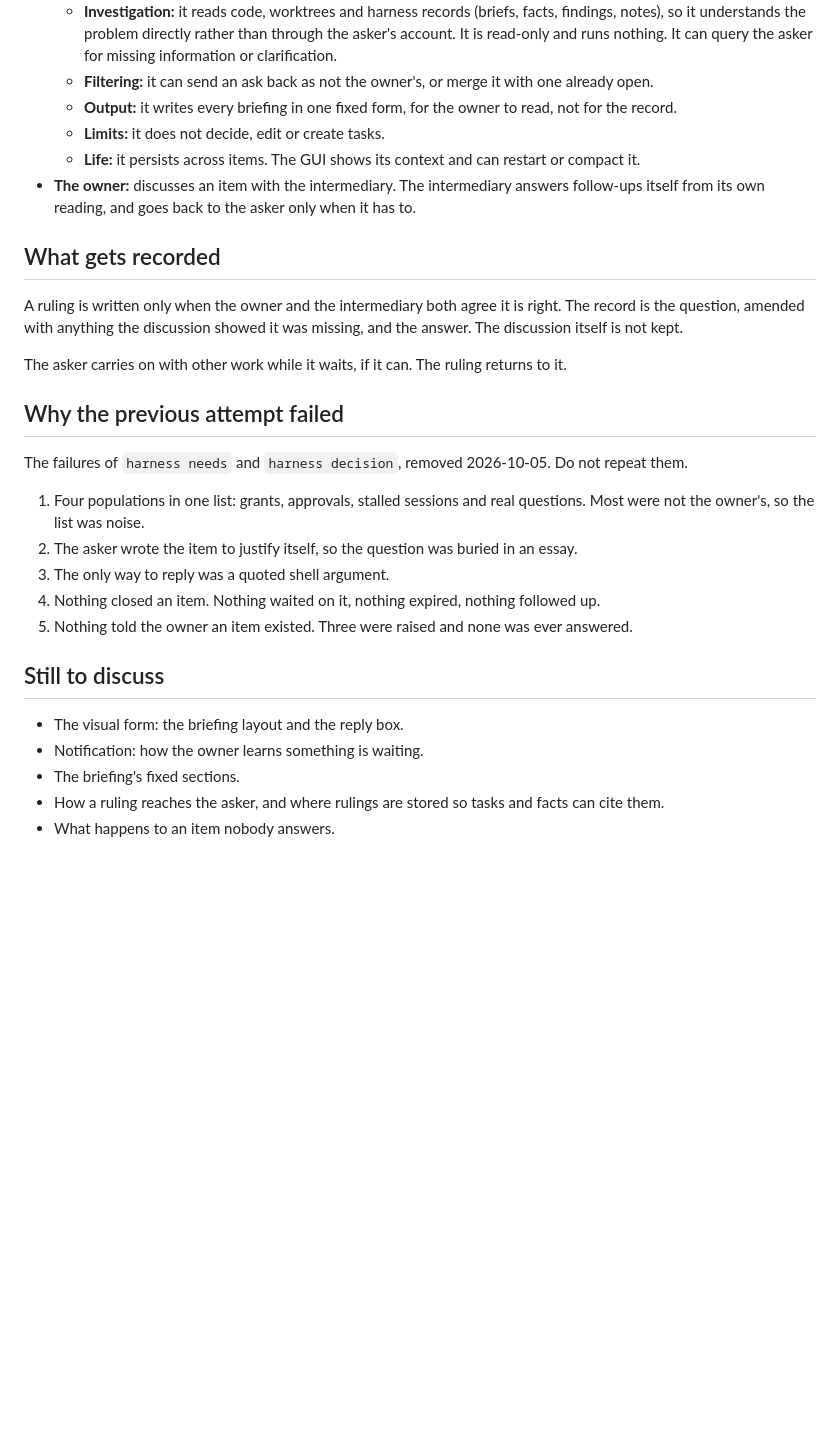
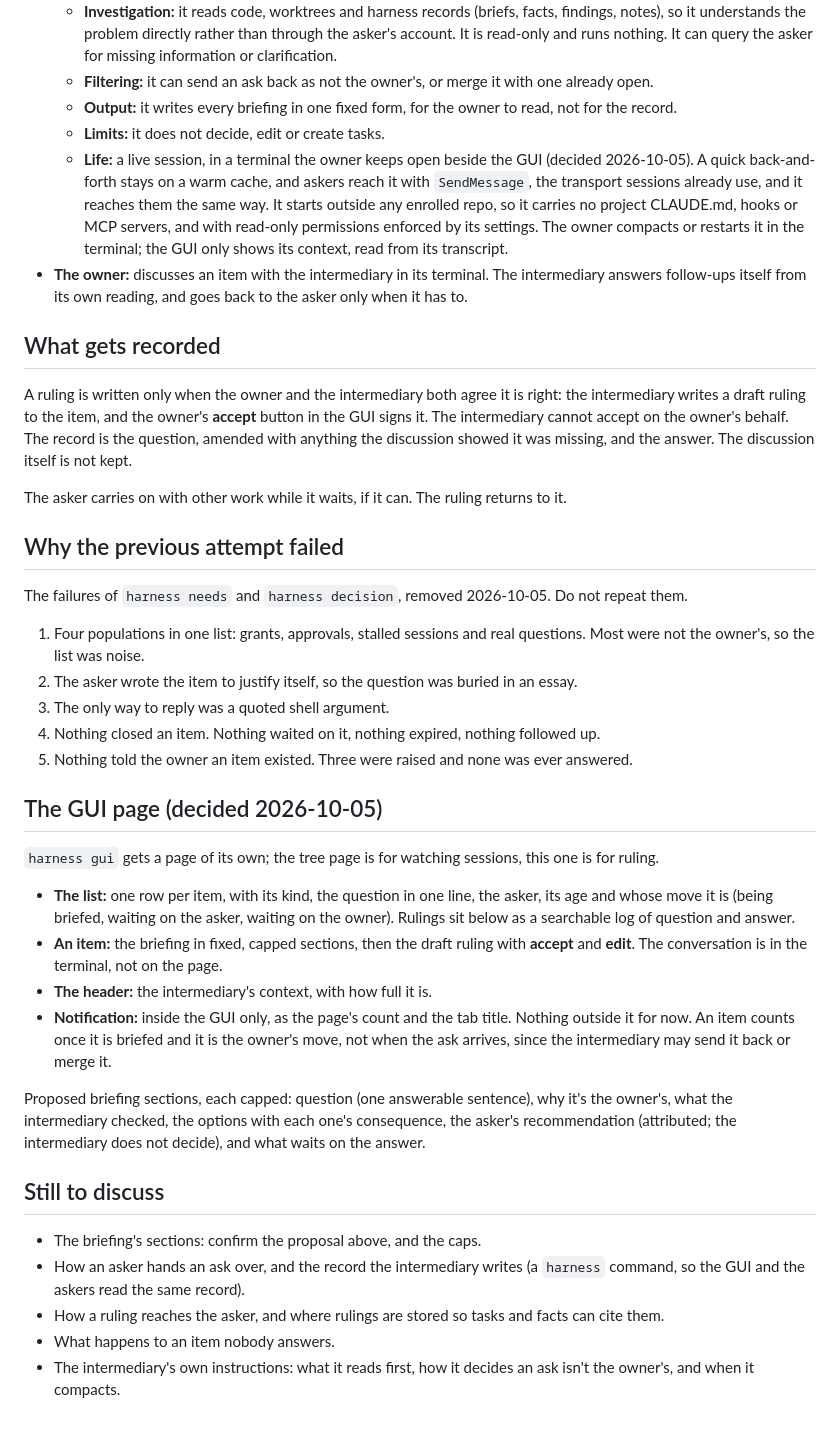
Before and after one commit to msinclair-sudo/claude-code-setup, a Markdown page: harness/design/owner-channel.md, the part around the change. Rendered like a GitHub page; blank space fills up the shorter version.

Commit message:
owner channel: live intermediary in a terminal, own GUI page, accept button, GUI-only notification
Co-Authored-By: Claude Opus 5.5 (1M context) <noreply@anthropic.com>
Claude-Session: https://claude.ai/code/session_01B7AWgSXoWxkAadTBQkxKbK

```diff
--- a/harness/design/owner-channel.md
+++ b/harness/design/owner-channel.md
@@ -31,13 +31,20 @@ themselves; an item here is the exception.
   - **Output:** it writes every briefing in one fixed form, for the owner to read, not for the
     record.
   - **Limits:** it does not decide, edit or create tasks.
-  - **Life:** it persists across items. The GUI shows its context and can restart or compact it.
-- **The owner:** discusses an item with the intermediary. The intermediary answers follow-ups
-  itself from its own reading, and goes back to the asker only when it has to.
+  - **Life:** a live session, in a terminal the owner keeps open beside the GUI (decided
+    2026-10-05). A quick back-and-forth stays on a warm cache, and askers reach it with
+    `SendMessage`, the transport sessions already use, and it reaches them the same way. It starts
+    outside any enrolled repo, so it carries no project CLAUDE.md, hooks or MCP servers, and with
+    read-only permissions enforced by its settings. The owner compacts or restarts it in the
+    terminal; the GUI only shows its context, read from its transcript.
+- **The owner:** discusses an item with the intermediary in its terminal. The intermediary
+  answers follow-ups itself from its own reading, and goes back to the asker only when it has to.
 
 ## What gets recorded
 
-A ruling is written only when the owner and the intermediary both agree it is right. The record is
+A ruling is written only when the owner and the intermediary both agree it is right: the
+intermediary writes a draft ruling to the item, and the owner's **accept** button in the GUI signs
+it. The intermediary cannot accept on the owner's behalf. The record is
 the question, amended with anything the discussion showed it was missing, and the answer. The
 discussion itself is not kept.
 
@@ -54,10 +61,31 @@ The failures of `harness needs` and `harness decision`, removed 2026-10-05. Do n
 4. Nothing closed an item. Nothing waited on it, nothing expired, nothing followed up.
 5. Nothing told the owner an item existed. Three were raised and none was ever answered.
 
+## The GUI page (decided 2026-10-05)
+
+`harness gui` gets a page of its own; the tree page is for watching sessions, this one is for
+ruling.
+
+- **The list:** one row per item, with its kind, the question in one line, the asker, its age and
+  whose move it is (being briefed, waiting on the asker, waiting on the owner). Rulings sit below
+  as a searchable log of question and answer.
+- **An item:** the briefing in fixed, capped sections, then the draft ruling with **accept** and
+  **edit**. The conversation is in the terminal, not on the page.
+- **The header:** the intermediary's context, with how full it is.
+- **Notification:** inside the GUI only, as the page's count and the tab title. Nothing outside it
+  for now. An item counts once it is briefed and it is the owner's move, not when the ask
+  arrives, since the intermediary may send it back or merge it.
+
+Proposed briefing sections, each capped: question (one answerable sentence), why it's the
+owner's, what the intermediary checked, the options with each one's consequence, the asker's
+recommendation (attributed; the intermediary does not decide), and what waits on the answer.
+
 ## Still to discuss
 
-- The visual form: the briefing layout and the reply box.
-- Notification: how the owner learns something is waiting.
-- The briefing's fixed sections.
+- The briefing's sections: confirm the proposal above, and the caps.
+- How an asker hands an ask over, and the record the intermediary writes (a `harness` command,
+  so the GUI and the askers read the same record).
 - How a ruling reaches the asker, and where rulings are stored so tasks and facts can cite them.
 - What happens to an item nobody answers.
+- The intermediary's own instructions: what it reads first, how it decides an ask isn't the
+  owner's, and when it compacts.
```
